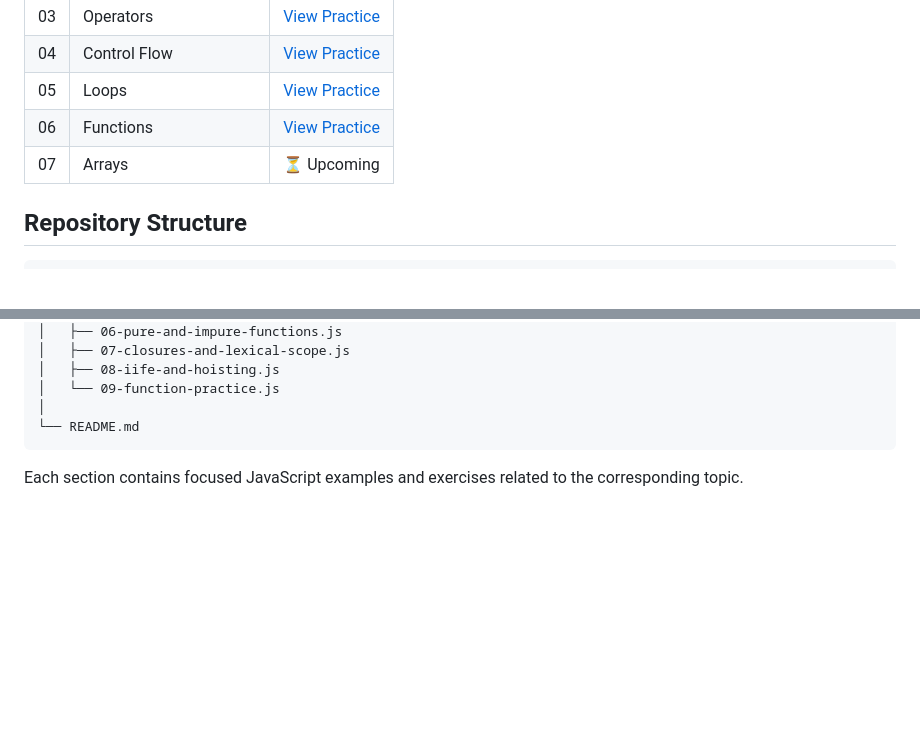
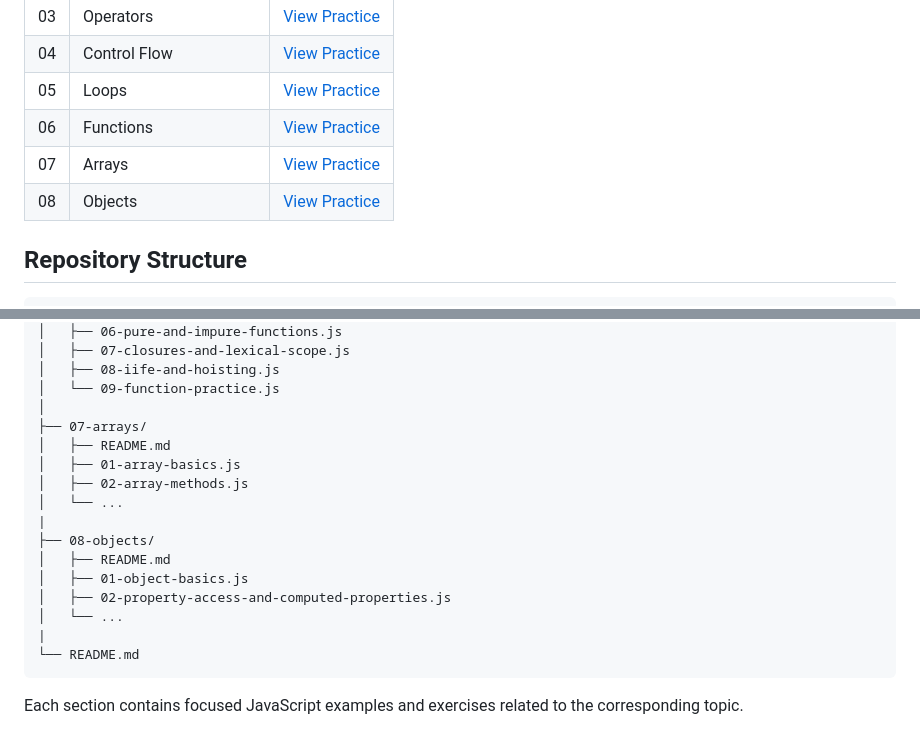
Before and after one commit to AwesomePrachi/javascript-practice, a Markdown page: README.md, 2 parts joined by grey strips. Rendered like a GitHub page; blank space fills up the shorter version.

Commit message:
docs: update repository structure

````diff
--- a/README.md
+++ b/README.md
@@ -23,7 +23,8 @@ This repository documents my progress through consistent hands-on JavaScript pra
 | 04 | Control Flow | [View Practice](./04-control-flow/) |
 | 05 | Loops | [View Practice](./05-loops/) |
 | 06 | Functions | [View Practice](./06-functions/) |
-| 07 | Arrays | ⏳ Upcoming |
+| 07 | Arrays | [View Practice](./07-arrays/) |
+| 08 | Objects | [View Practice](./08-objects/) |
 
 ## Repository Structure
 
@@ -85,6 +87,18 @@ javascript-practice/
 │   ├── 08-iife-and-hoisting.js
 │   └── 09-function-practice.js
 │
+├── 07-arrays/
+│   ├── README.md
+│   ├── 01-array-basics.js
+│   ├── 02-array-methods.js
+│   └── ...
+|
+├── 08-objects/
+│   ├── README.md
+│   ├── 01-object-basics.js
+│   ├── 02-property-access-and-computed-properties.js
+│   └── ...
+|
 └── README.md
 ```
 
````
Also changed, not shown: other parts of README.md (+1 -0 lines).
